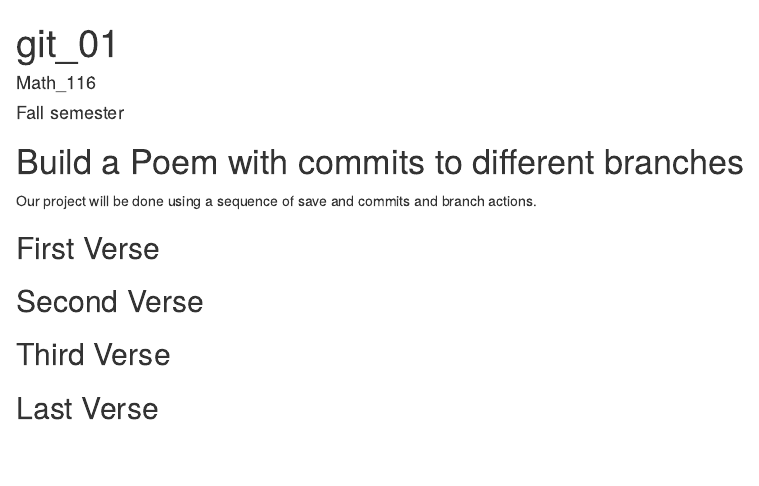
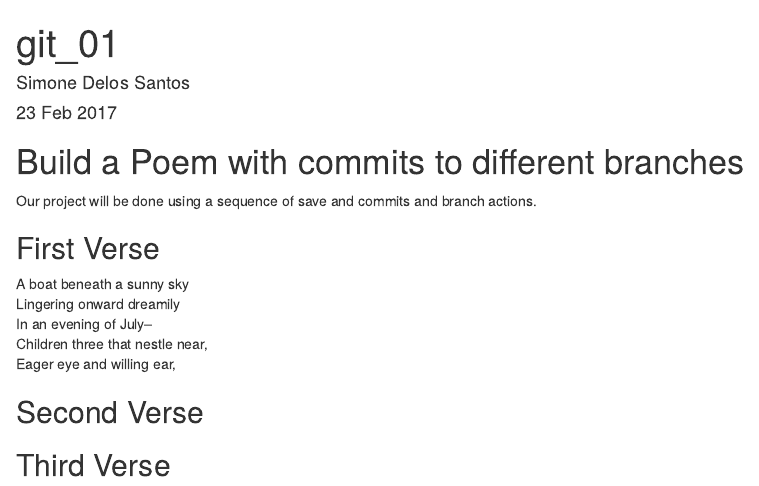
Before and after one commit to simrap7/workshop, an R Markdown document (poem.rmd): the page in a window 1100 px wide, from its top. Rendered offline with R 4.5, knitr and Pandoc, with nearby package versions.

Commit message:
first verse

```diff
--- a/poem.rmd
+++ b/poem.rmd
@@ -1,7 +1,7 @@
 ---
 title: "git_01"
-author: "Math_116"
-date: "Fall semester"
+author: "Simone Delos Santos"
+date: "23 Feb 2017"
 output: html_document
 ---
 
@@ -15,6 +15,11 @@ you, if you change any of this the git program will notice it and compromise you
 
 ## First Verse
 <!--Put the first five lines of a poem by Lewis Carrol in this section!-->
+A boat beneath a sunny sky
+Lingering onward dreamily
+In an evening of July--
+ Children three that nestle near,
+Eager eye and willing ear,
 
 ## Second Verse
 <!--Put the first five lines of a poem by Robert Frost here!-->
```
